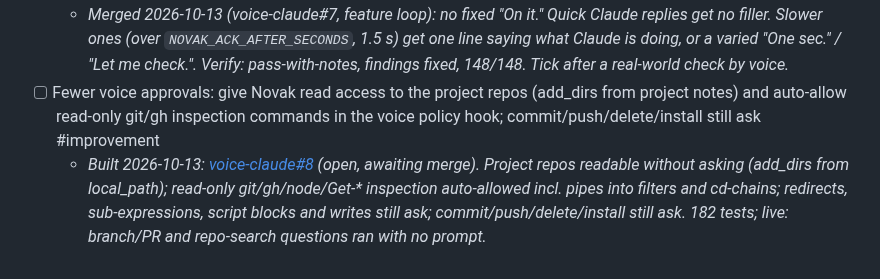
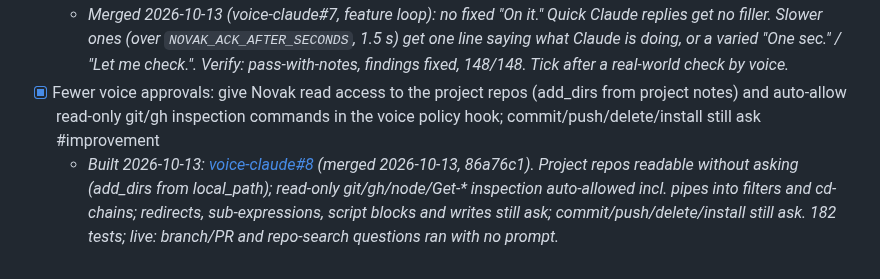
Before and after one commit to liammpek16/Admin-Brain, a Markdown page: vault/Plans/voice-claude-assistant-roadmap.md, the part around the change. Rendered like a GitHub page.

Commit message:
Voice Claude Assistant: tick fewer-voice-approvals goal (voice-claude#8 merged)
Co-Authored-By: Claude Opus 5.5 <noreply@anthropic.com>

```diff
--- a/vault/Plans/voice-claude-assistant-roadmap.md
+++ b/vault/Plans/voice-claude-assistant-roadmap.md
@@ -56,5 +56,5 @@ Design and rationale: [[voice-claude-assistant-feasibility]].
 - [ ] improve reliability for one-word sentences #improvement
 - [ ] stop saying "On it" after every command; make it more conversational instead #improvement
   - _Merged 2026-10-13 (voice-claude#7, feature loop): no fixed "On it." Quick Claude replies get no filler. Slower ones (over `NOVAK_ACK_AFTER_SECONDS`, 1.5 s) get one line saying what Claude is doing, or a varied "One sec." / "Let me check.". Verify: pass-with-notes, findings fixed, 148/148. Tick after a real-world check by voice._
-- [ ] Fewer voice approvals: give Novak read access to the project repos (add_dirs from project notes) and auto-allow read-only git/gh inspection commands in the voice policy hook; commit/push/delete/install still ask #improvement
-  - _Built 2026-10-13: [voice-claude#8](https://github.com/liammpek16/voice-claude/pull/8) (open, awaiting merge). Project repos readable without asking (add_dirs from local_path); read-only git/gh/node/Get-* inspection auto-allowed incl. pipes into filters and cd-chains; redirects, sub-expressions, script blocks and writes still ask; commit/push/delete/install still ask. 182 tests; live: branch/PR and repo-search questions ran with no prompt._
+- [x] Fewer voice approvals: give Novak read access to the project repos (add_dirs from project notes) and auto-allow read-only git/gh inspection commands in the voice policy hook; commit/push/delete/install still ask #improvement
+  - _Built 2026-10-13: [voice-claude#8](https://github.com/liammpek16/voice-claude/pull/8) (merged 2026-10-13, 86a76c1). Project repos readable without asking (add_dirs from local_path); read-only git/gh/node/Get-* inspection auto-allowed incl. pipes into filters and cd-chains; redirects, sub-expressions, script blocks and writes still ask; commit/push/delete/install still ask. 182 tests; live: branch/PR and repo-search questions ran with no prompt._
```
